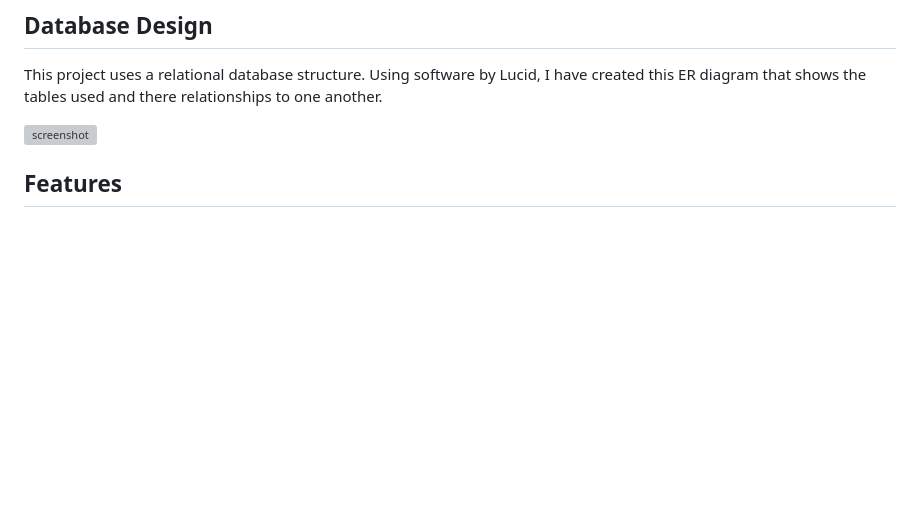
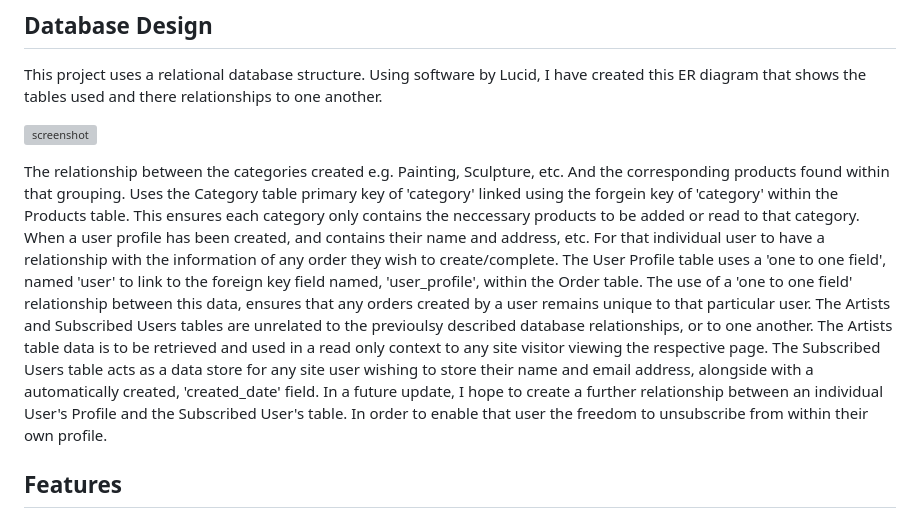
Before and after one commit to Ad-White/art_emporium, a Markdown page: README.md, the part around the change. GitHub-like rendering; blank space fills up the shorter version; grey boxes are pictures that could not be loaded.

```diff
--- a/README.md
+++ b/README.md
@@ -146,6 +146,11 @@ I've used [Balsamiq](https://balsamiq.com/wireframes) to design my site wirefram
 This project uses a relational database structure. Using software by Lucid, I have created this ER diagram that shows the tables used and there relationships to one another.
 
 ![screenshot](documentation/art_emporium_database.png)
+
+The relationship between the categories created e.g. Painting, Sculpture, etc. And the corresponding products found within that grouping. Uses the Category table primary key of 'category' linked using the forgein key of 'category' within the Products table. This ensures each category only contains the neccessary products to be added or read to that category.
+When a user profile has been created, and contains their name and address, etc. For that individual user to have a relationship with the information of any order they wish to create/complete. The User Profile table uses a 'one to one field', named 'user' to link to the foreign key field named, 'user_profile', within the Order table. The use of a 'one to one field' relationship between this data, ensures that any orders created by a user remains unique to that particular user.
+The Artists and Subscribed Users tables are unrelated to the previoulsy described database relationships, or to one another. The Artists table data is to be retrieved and used in a read only context to any site visitor viewing the respective page. The Subscribed Users table acts as a data store for any site user wishing to store their name and email address, alongside with a automatically created, 'created_date' field.
+In a future update, I hope to create a further relationship between an individual User's Profile and the Subscribed User's table. In order to enable that user the freedom to unsubscribe from within their own profile.
 
 ## Features
 
```
